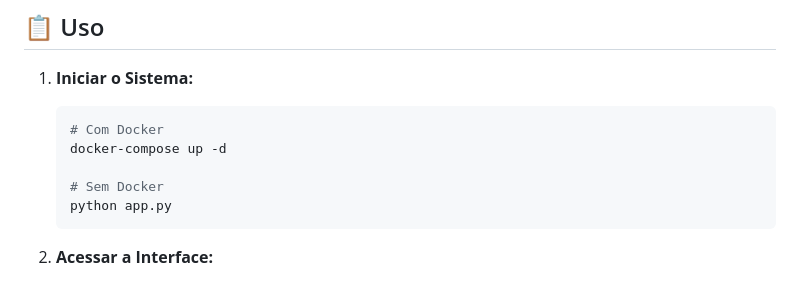
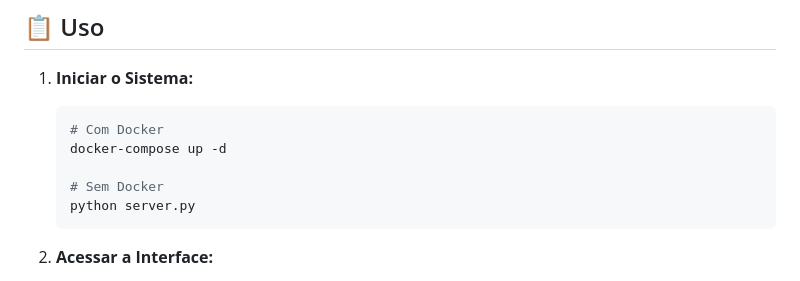
Before and after one commit to estevam5s/w3b-5cr4p1ng, a Markdown page: README.md, the part around the change. Drawn GitHub-style.

Commit message:
inicializando o projeto cracker

````diff
--- a/README.md
+++ b/README.md
@@ -304,7 +304,7 @@ def download_site(url, folder_name, client_id):
    docker-compose up -d
 
    # Sem Docker
-   python app.py
+   python server.py
    ```
 
 2. **Acessar a Interface:**
````
